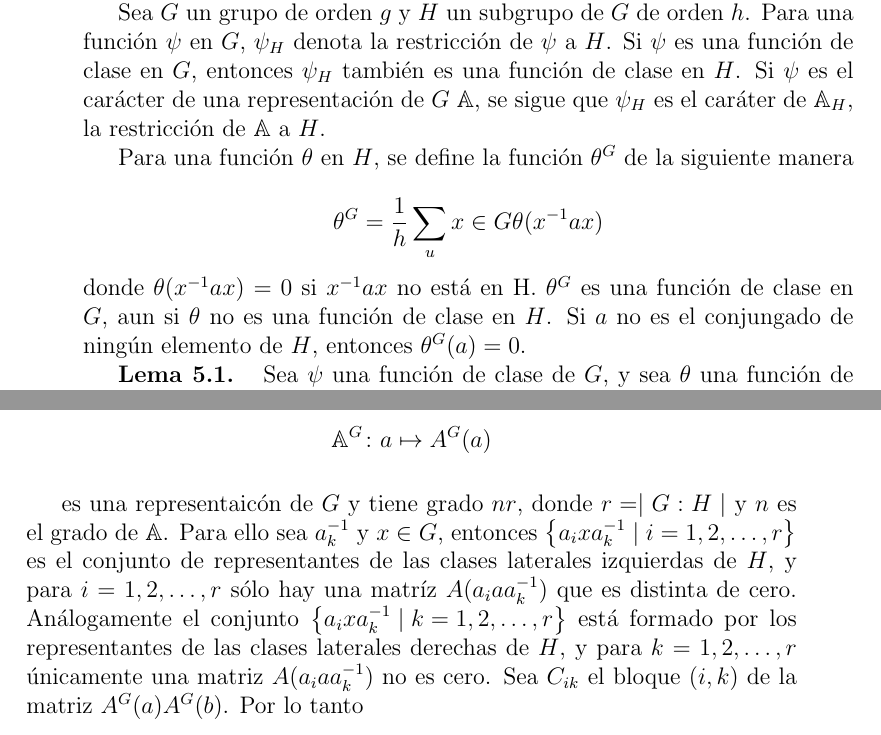
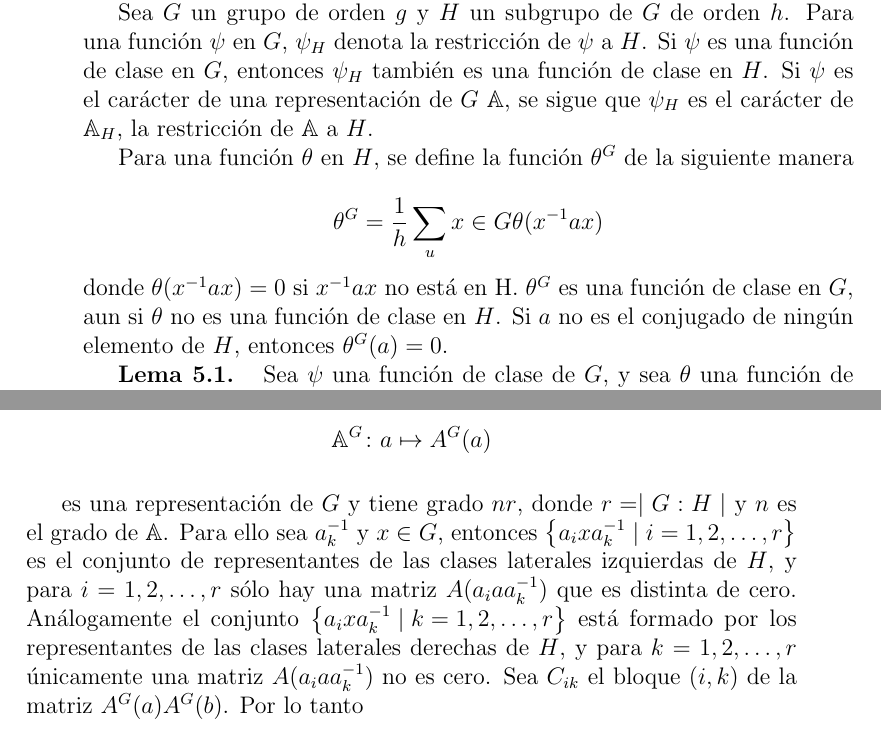
Before and after one commit to leunamCampero/Tesis, a LaTeX thesis (LaTeX/tesis.tex): two parts of pages 17 and 18 of 21, joined at a grey line, cut so that both start at the same text. Compiled offline with pdfLaTeX.

Commit message:
Corregí faltas de ortografía

```diff
--- a/LaTeX/tesis.tex
+++ b/LaTeX/tesis.tex
@@ -1011,7 +1011,7 @@ $h$. Para una función $\psi$ en $G$, $\psi_{H}$ denota la restricción
 de $\psi$ a $H$. Si $\psi$ es una función de clase en $G$, entonces
 $\psi_{H}$ también es una función de clase en $H$. Si $\psi$ es el
 carácter de una representación de $G$ $\mathbb{A}$, se sigue que
-$\psi_{H}$ es el caráter de $\mathbb{A}_{H}$, la restricción de
+$\psi_{H}$ es el carácter de $\mathbb{A}_{H}$, la restricción de
 $\mathbb{A}$ a $H$.
 
 Para una función $\theta$ en $H$, se define la función $\theta^{G}$ de
@@ -1022,7 +1022,7 @@ la siguiente manera
 \end{equation*}
 donde $\theta(x^{-1}ax)=0$ si $x^{-1}ax$ no está en H. $\theta^{G}$ es
 una función de clase en $G$, aun si $\theta$ no es una función de
-clase en $H$. Si $a$ no es el conjungado de ningún elemento de $H$,
+clase en $H$. Si $a$ no es el conjugado de ningún elemento de $H$,
 entonces $\theta^{G}(a)=0$.
 
 \textbf{Lema 5.1. } Sea $\psi$ una función de clase de $G$, y sea
@@ -1085,12 +1085,12 @@ toda $a \in G$
   \mathbb{A}^{G} \colon a \mapsto A^{G}(a)
 \end{equation*}
 
-es una representaicón de $G$ y tiene grado $nr$, donde
+es una representación de $G$ y tiene grado $nr$, donde
 $r= \mid G : H \mid$ y $n$ es el grado de $\mathbb{A}$. Para ello sea
 $a_{k}^{-1}$ y $x \in G$, entonces
 $\left\{ a_{i} x a_{k}^{-1} \mid i = 1, 2, \ldots, r \right\}$ es el
 conjunto de representantes de las clases laterales izquierdas de $H$,
-y para $i = 1, 2, \ldots, r$ sólo hay una matríz
+y para $i = 1, 2, \ldots, r$ sólo hay una matriz
 $A(a_{i} a a_{k}^{-1})$ que es distinta de cero. Análogamente el
 conjunto
 $\left\{ a_{i} x a_{k}^{-1} \mid k = 1, 2, \ldots, r \right\}$ está
```
Also changed, not shown: LaTeX/tesis.tex (8 more changed lines).
